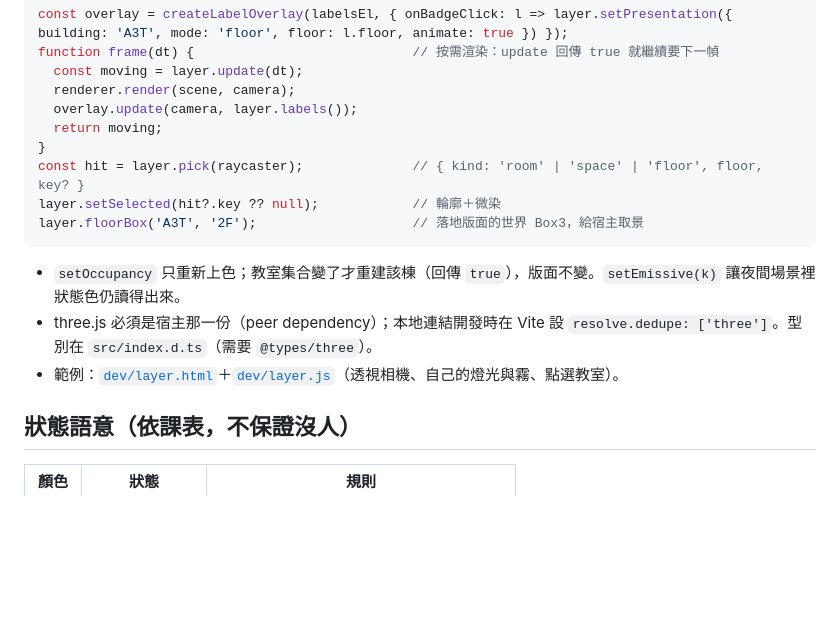
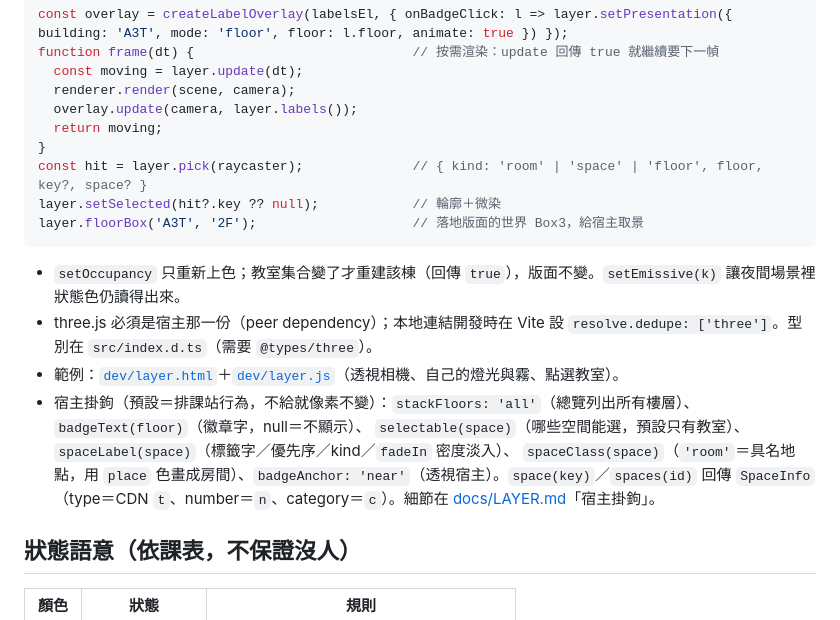
Before and after one commit to poterpan/ntutbox-map-indoor, a Markdown page: README.md, the part around the change. GitHub-like rendering; blank space fills up the shorter version.

Commit message:
docs: host hooks and SpaceInfo in LAYER.md and README

````diff
--- a/README.md
+++ b/README.md
@@ -98,7 +98,7 @@ function frame(dt) {                            // 按需渲染：update 回傳
   overlay.update(camera, layer.labels());
   return moving;
 }
-const hit = layer.pick(raycaster);              // { kind: 'room' | 'space' | 'floor', floor, key? }
+const hit = layer.pick(raycaster);              // { kind: 'room' | 'space' | 'floor', floor, key?, space? }
 layer.setSelected(hit?.key ?? null);            // 輪廓＋微染
 layer.floorBox('A3T', '2F');                    // 落地版面的世界 Box3，給宿主取景
 ```
@@ -106,6 +106,10 @@ layer.floorBox('A3T', '2F');                    // 落地版面的世界 Box3，
 - `setOccupancy` 只重新上色；教室集合變了才重建該棟（回傳 `true`），版面不變。`setEmissive(k)` 讓夜間場景裡狀態色仍讀得出來。
 - three.js 必須是宿主那一份（peer dependency）；本地連結開發時在 Vite 設 `resolve.dedupe: ['three']`。型別在 `src/index.d.ts`（需要 `@types/three`）。
 - 範例：[`dev/layer.html`](dev/layer.html)＋[`dev/layer.js`](dev/layer.js)（透視相機、自己的燈光與霧、點選教室）。
+- 宿主掛鉤（預設＝排課站行為，不給就像素不變）：`stackFloors: 'all'`（總覽列出所有樓層）、`badgeText(floor)`（徽章字，null＝不顯示）、
+  `selectable(space)`（哪些空間能選，預設只有教室）、`spaceLabel(space)`（標籤字／優先序／kind／`fadeIn` 密度淡入）、
+  `spaceClass(space)`（`'room'`＝具名地點，用 `place` 色畫成房間）、`badgeAnchor: 'near'`（透視宿主）。`space(key)`／`spaces(id)` 回傳
+  `SpaceInfo`（type＝CDN `t`、number＝`n`、category＝`c`）。細節在 [docs/LAYER.md](docs/LAYER.md)「宿主掛鉤」。
 
 ## 狀態語意（依課表，不保證沒人）
 
````
Also changed, not shown: docs/LAYER.md (+30 -2 lines).
